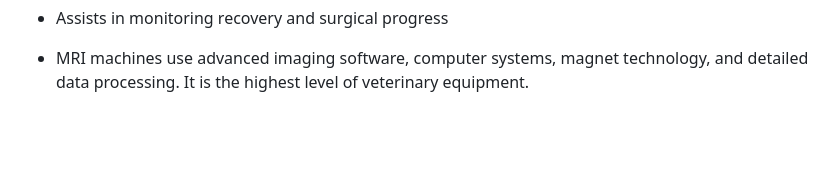
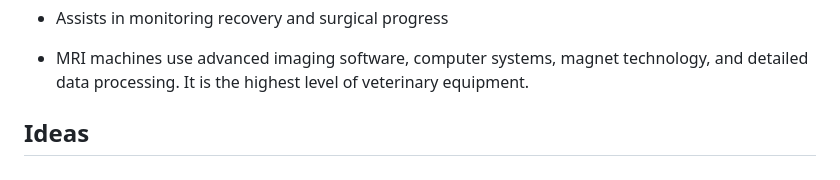
Before and after one commit to stacy8839/sep10-freedom-project, a Markdown page: prep/content.md, the part around the change. Rendered like a GitHub page; blank space fills up the shorter version.

```diff
--- a/prep/content.md
+++ b/prep/content.md
@@ -111,3 +111,5 @@ Topic: **Veterinary**
 * Assists in monitoring recovery and surgical progress
 
 * MRI machines use advanced imaging software, computer systems, magnet technology, and detailed data processing. It is the highest level of veterinary equipment.
+
+## Ideas
```
